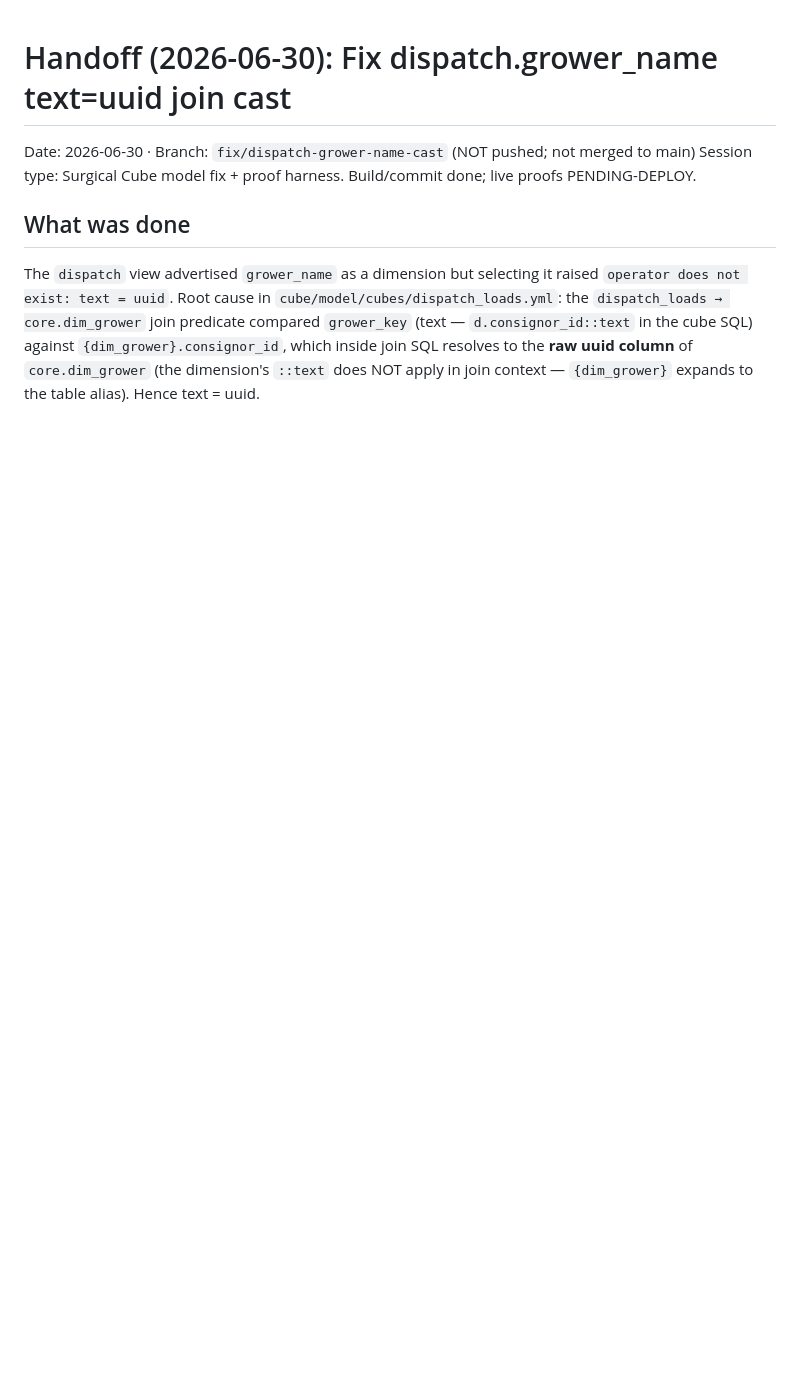
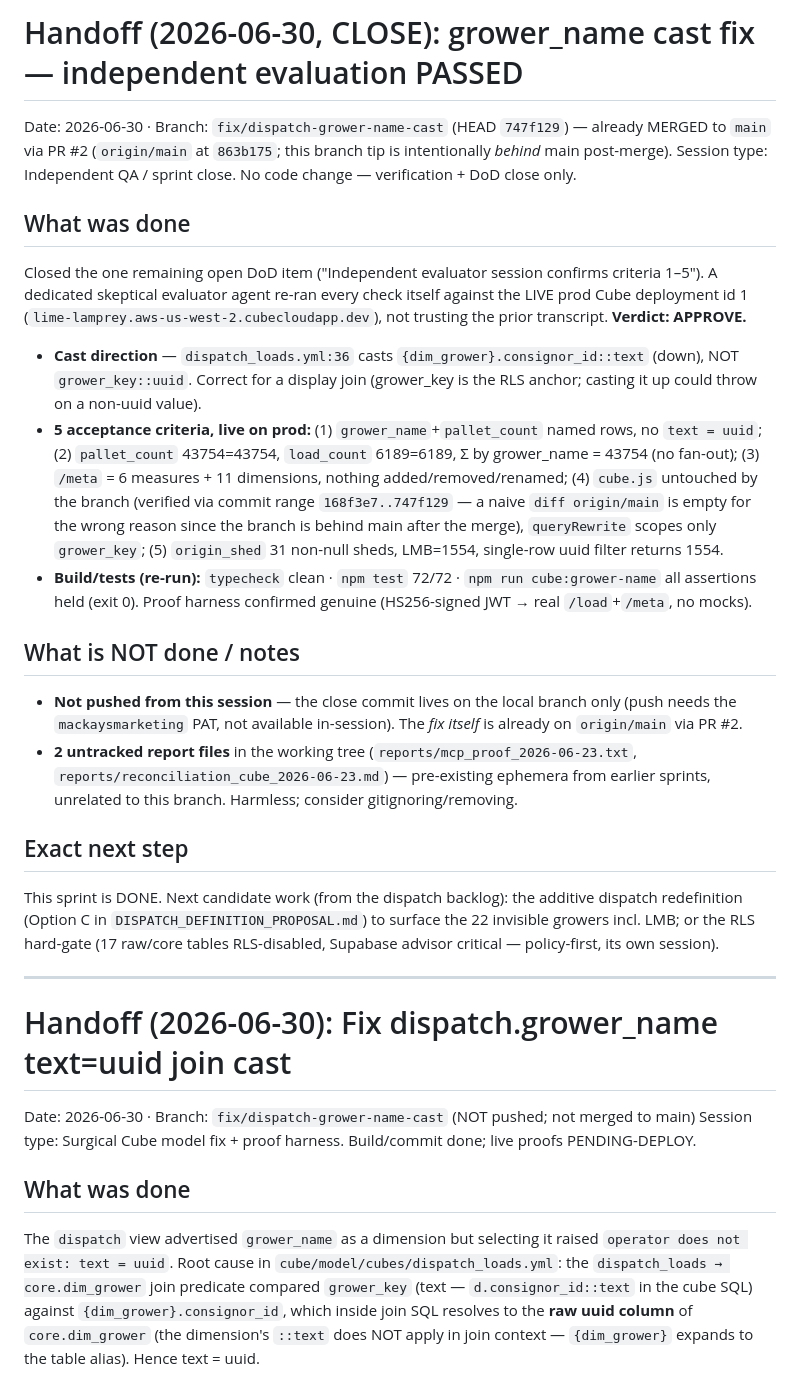
Before and after one commit to mackaysmarketing/mm-data-hub, a Markdown page: HANDOFF.md, the part around the change. Drawn GitHub-style; blank space fills up the shorter version.

Commit message:
docs(cube): close grower_name cast sprint — independent evaluation APPROVED
Tick the final DoD item (independent evaluator). A dedicated skeptical agent
re-ran all 5 acceptance criteria live on prod deployment id 1, plus typecheck
+ 72/72 tests + cast-direction + queryRewrite scope checks. Verdict: APPROVE.
No code change — verification + handoff close only.

Co-Authored-By: Claude Opus 4.8 <noreply@anthropic.com>

```diff
--- a/HANDOFF.md
+++ b/HANDOFF.md
@@ -1,3 +1,39 @@
+# Handoff (2026-06-30, CLOSE): grower_name cast fix — independent evaluation PASSED
+Date: 2026-06-30 · Branch: `fix/dispatch-grower-name-cast` (HEAD `747f129`) — already MERGED to `main`
+via PR #2 (`origin/main` at `863b175`; this branch tip is intentionally *behind* main post-merge).
+Session type: Independent QA / sprint close. No code change — verification + DoD close only.
+
+## What was done
+Closed the one remaining open DoD item ("Independent evaluator session confirms criteria 1–5"). A
+dedicated skeptical evaluator agent re-ran every check itself against the LIVE prod Cube deployment id 1
+(`lime-lamprey.aws-us-west-2.cubecloudapp.dev`), not trusting the prior transcript. **Verdict: APPROVE.**
+
+- **Cast direction** — `dispatch_loads.yml:36` casts `{dim_grower}.consignor_id::text` (down), NOT
+  `grower_key::uuid`. Correct for a display join (grower_key is the RLS anchor; casting it up could throw
+  on a non-uuid value).
+- **5 acceptance criteria, live on prod:** (1) `grower_name`+`pallet_count` named rows, no `text = uuid`;
+  (2) `pallet_count` 43754=43754, `load_count` 6189=6189, Σ by grower_name = 43754 (no fan-out);
+  (3) `/meta` = 6 measures + 11 dimensions, nothing added/removed/renamed; (4) `cube.js` untouched by the
+  branch (verified via commit range `168f3e7..747f129` — a naive `diff origin/main` is empty for the wrong
+  reason since the branch is behind main after the merge), `queryRewrite` scopes only `grower_key`;
+  (5) `origin_shed` 31 non-null sheds, LMB=1554, single-row uuid filter returns 1554.
+- **Build/tests (re-run):** `typecheck` clean · `npm test` 72/72 · `npm run cube:grower-name` all assertions
+  held (exit 0). Proof harness confirmed genuine (HS256-signed JWT → real `/load`+`/meta`, no mocks).
+
+## What is NOT done / notes
+- **Not pushed from this session** — the close commit lives on the local branch only (push needs the
+  `mackaysmarketing` PAT, not available in-session). The *fix itself* is already on `origin/main` via PR #2.
+- **2 untracked report files** in the working tree (`reports/mcp_proof_2026-06-23.txt`,
+  `reports/reconciliation_cube_2026-06-23.md`) — pre-existing ephemera from earlier sprints, unrelated to
+  this branch. Harmless; consider gitignoring/removing.
+
+## Exact next step
+This sprint is DONE. Next candidate work (from the dispatch backlog): the additive dispatch redefinition
+(Option C in `DISPATCH_DEFINITION_PROPOSAL.md`) to surface the 22 invisible growers incl. LMB; or the
+RLS hard-gate (17 raw/core tables RLS-disabled, Supabase advisor critical — policy-first, its own session).
+
+---
+
 # Handoff (2026-06-30): Fix dispatch.grower_name text=uuid join cast
 Date: 2026-06-30 · Branch: `fix/dispatch-grower-name-cast` (NOT pushed; not merged to main)
 Session type: Surgical Cube model fix + proof harness. Build/commit done; live proofs PENDING-DEPLOY.
```
Also changed, not shown: SPRINT.md (+1 -1 lines).
